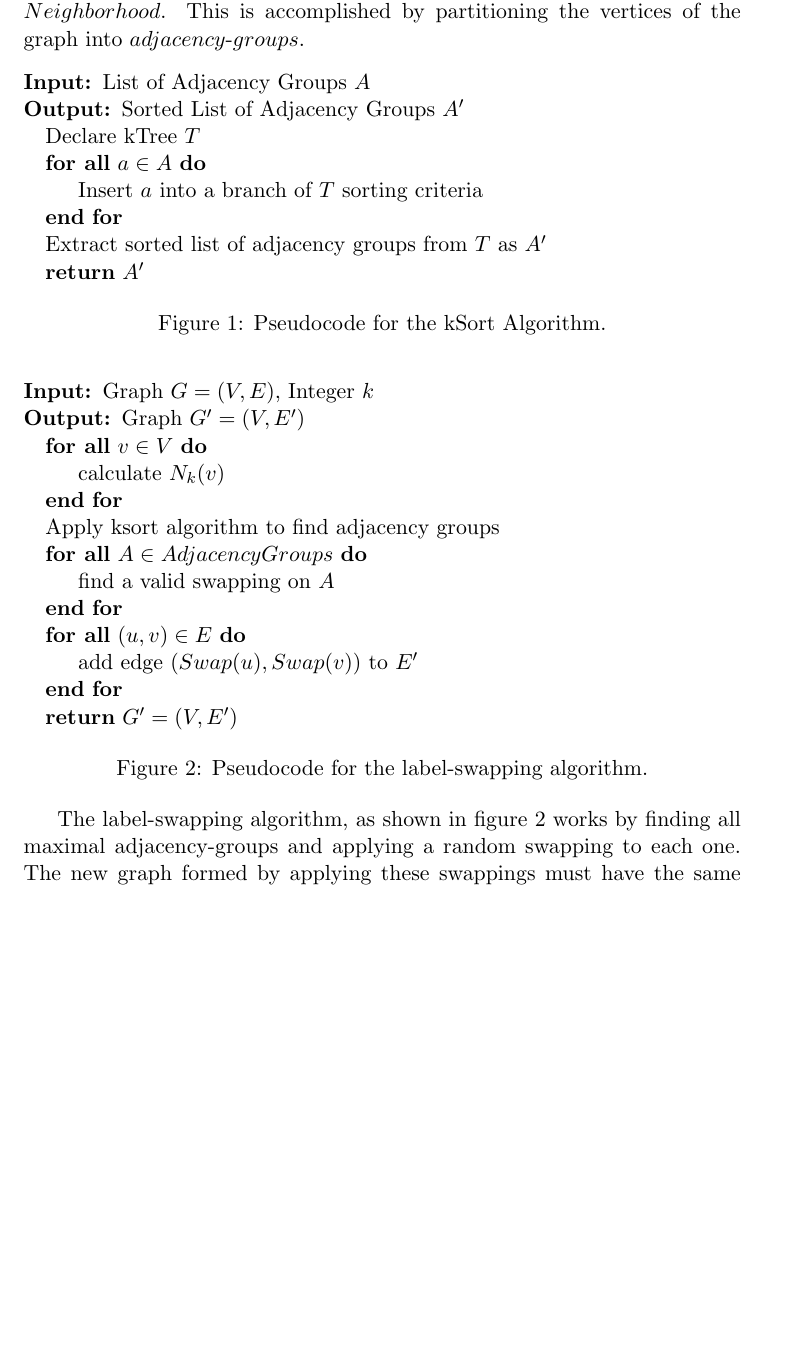
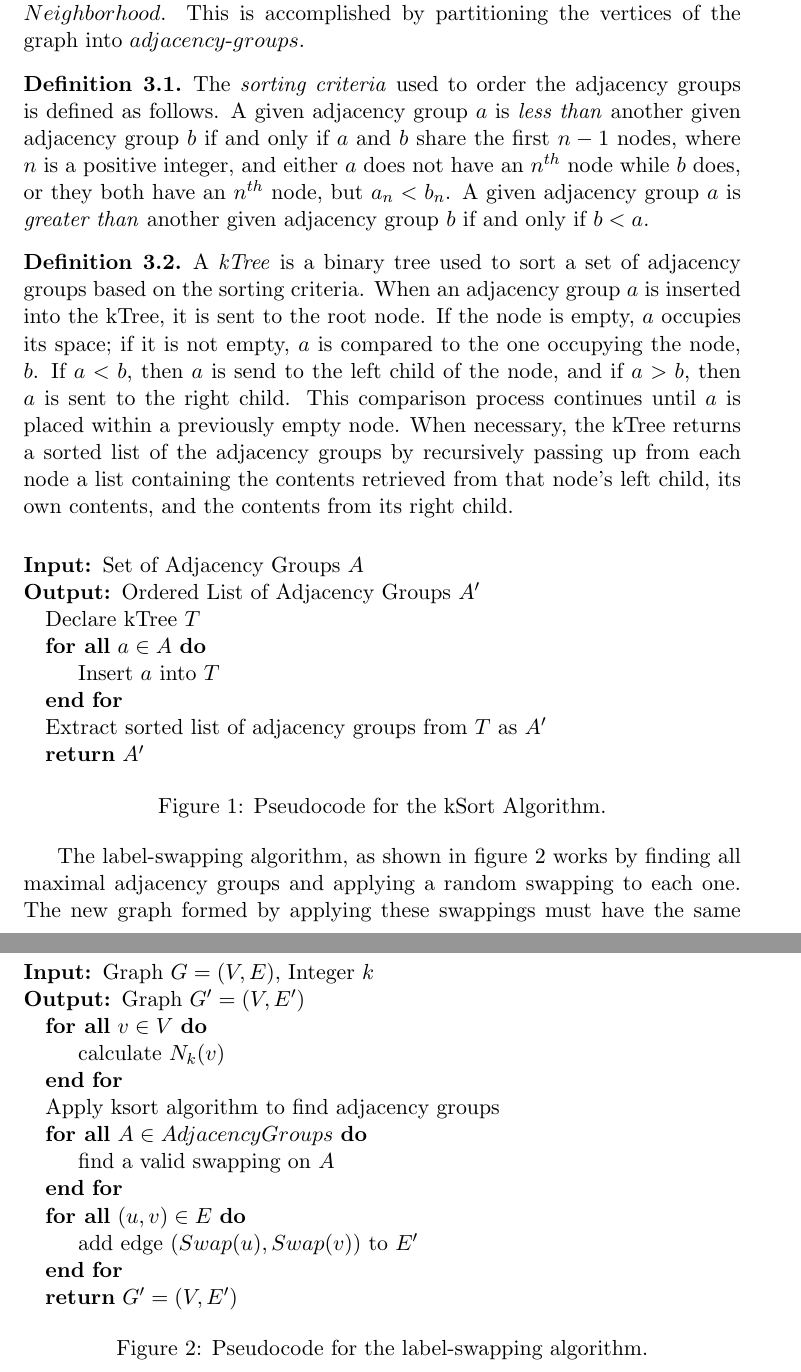
Before and after one commit to BenCaulfield/GraphMasking, a LaTeX document (Paper/GraphMaskingMain.tex, which reads Paper/LabelSwapping.tex): part of page 3 of 9 before the commit and two parts of pages 3 and 4 of 9 after it, the two joined at a grey line, cut so that both start at the same text, the shorter picture padded with empty space. Compiled offline with pdfLaTeX.

Commit message:
ksort pseudocode tweaks; definitions for sorting criteria and ktree

```diff
--- a/Paper/LabelSwapping.tex
+++ b/Paper/LabelSwapping.tex
@@ -1,15 +1,23 @@
 \section{Label-Swapping Algorithm}
 \indent In this section, we present the \emph{label-swapping} algorithm which takes a graph $G$ and yields $G'$, a masking of $G$.This algorithm, as shown in figure \ref{fig:label-swap}, works by altering the original graph while maintaining the same $k-Neighborhood$. This is accomplished by partitioning the vertices of the graph into $adjacency$-$groups$.
+
+\begin{definition}
+	The \emph{sorting criteria} used to order the adjacency groups is defined as follows. A given adjacency group $a$ is \emph{less than} another given adjacency group $b$ if and only if $a$ and $b$ share the first $n - 1$ nodes, where $n$ is a positive integer, and either $a$ does not have an $n^{th}$ node while $b$ does, or they both have an $n^{th}$ node, but $a_n < b_n$. A given adjacency group $a$ is \emph{greater than} another given adjacency group $b$ if and only if $b < a$.
+\end{definition}
+
+\begin{definition}
+	A \emph{kTree} is a binary tree used to sort a set of adjacency groups based on the sorting criteria. When an adjacency group $a$ is inserted into the kTree, it is sent to the root node. If the node is empty, $a$ occupies its space; if it is not empty, $a$ is compared to the one occupying the node, $b$. If $a < b$, then $a$ is send to the left child of the node, and if $a > b$, then $a$ is sent to the right child. This comparison process continues until $a$ is placed within a previously empty node. When necessary, the kTree returns a sorted list of the adjacency groups by recursively passing up from each node a list containing the contents retrieved from that node's left child, its own contents, and the contents from its right child.
+\end{definition}
 
 \begin{figure}[htb]
 	\begin{algorithmic}
 		\renewcommand{\algorithmicrequire}{\textbf{Input:}}
 		\renewcommand{\algorithmicensure}{\textbf{Output:}}
-		\Require {List of Adjacency Groups $A$}
-		\Ensure {Sorted List of Adjacency Groups $A'$}
+		\Require {Set of Adjacency Groups $A$}
+		\Ensure {Ordered List of Adjacency Groups $A'$}
 		\State {Declare kTree $T$}
 		\ForAll {$a \in A$}
-			\State {Insert $a$ into a branch of $T$ sorting criteria}
+			\State {Insert $a$ into $T$}
 		\EndFor
 		\State {Extract sorted list of adjacency groups from $T$ as $A'$}
 		\State \Return {$A'$}
```
Also changed, not shown: Paper/GraphMaskingMain.pdf, Paper/LabelSwapping.tex (10 more changed lines), 3 other files.
